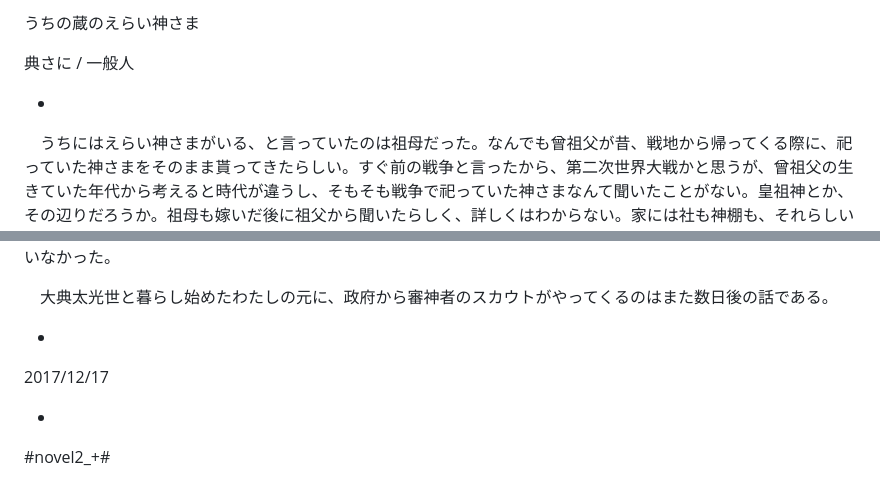
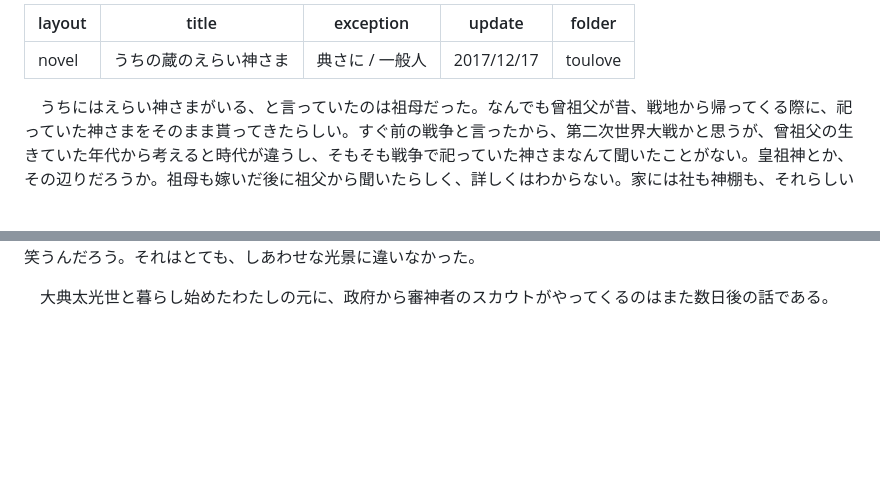
Before and after one commit to yamaie/dands, a Markdown page: toulove/our_good_deity.md, 2 parts joined by grey strips. Rendered like a GitHub page; blank space fills up the shorter version.

```diff
--- a/toulove/our_good_deity.md
+++ b/toulove/our_good_deity.md
@@ -1,9 +1,10 @@
-うちの蔵のえらい神さま
-
-典さに / 一般人
-
-*
-
+---
+layout: novel
+title: うちの蔵のえらい神さま
+exception: 典さに / 一般人
+update: 2017/12/17
+folder: toulove
+---
 　うちにはえらい神さまがいる、と言っていたのは祖母だった。なんでも曾祖父が昔、戦地から帰ってくる際に、祀っていた神さまをそのまま貰ってきたらしい。すぐ前の戦争と言ったから、第二次世界大戦かと思うが、曾祖父の生きていた年代から考えると時代が違うし、そもそも戦争で祀っていた神さまなんて聞いたことがない。皇祖神とか、その辺りだろうか。祖母も嫁いだ後に祖父から聞いたらしく、詳しくはわからない。家には社も神棚も、それらしいものはなにもなく、だから、わたしもそのことはすっかり忘れていた。
 　――蔵の中で、彼と出会うまでは。
 
@@ -220,11 +221,3 @@
 　明日になって、朝が来て、そしたら大典太光世はきっと、わたしが望んだ通り、明るい日の光の下で笑うんだろう。それはとても、しあわせな光景に違いなかった。
 
 　大典太光世と暮らし始めたわたしの元に、政府から審神者のスカウトがやってくるのはまた数日後の話である。
-
-*
-
-2017/12/17
-
-*
-
-#novel2_+#
```
